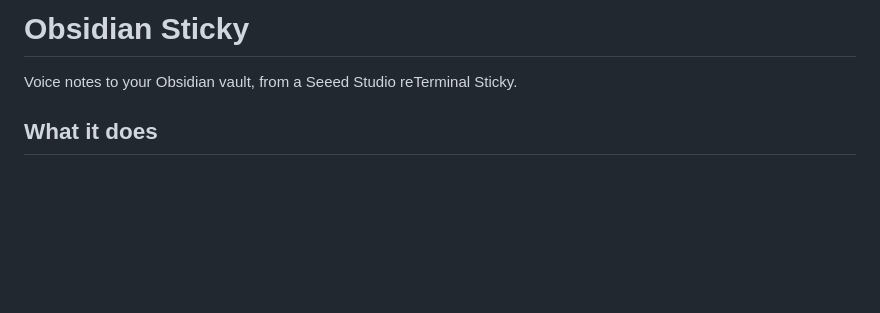
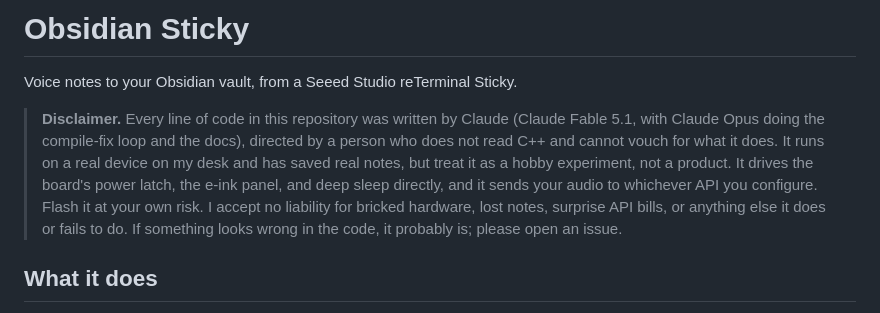
Before and after one commit to Madelena/Obsidian-Sticky, a Markdown page: README.md, the part around the change. Rendered like a GitHub page; blank space fills up the shorter version.

Commit message:
Add a disclaimer that the code is AI-written and unwarranted
Co-Authored-By: Claude Fable 5.1 <noreply@anthropic.com>

```diff
--- a/README.md
+++ b/README.md
@@ -1,6 +1,17 @@
 # Obsidian Sticky
 
 Voice notes to your Obsidian vault, from a Seeed Studio reTerminal Sticky.
+
+> **Disclaimer.** Every line of code in this repository was written by Claude
+> (Claude Fable 5.1, with Claude Opus doing the compile-fix loop and the docs),
+> directed by a person who does not read C++ and cannot vouch for what it
+> does. It runs on a real device on my desk and has saved real notes, but
+> treat it as a hobby experiment, not a product. It drives the board's power
+> latch, the e-ink panel, and deep sleep directly, and it sends your audio to
+> whichever API you configure. Flash it at your own risk. I accept no
+> liability for bricked hardware, lost notes, surprise API bills, or anything
+> else it does or fails to do. If something looks wrong in the code, it
+> probably is; please open an issue.
 
 ## What it does
 
```
